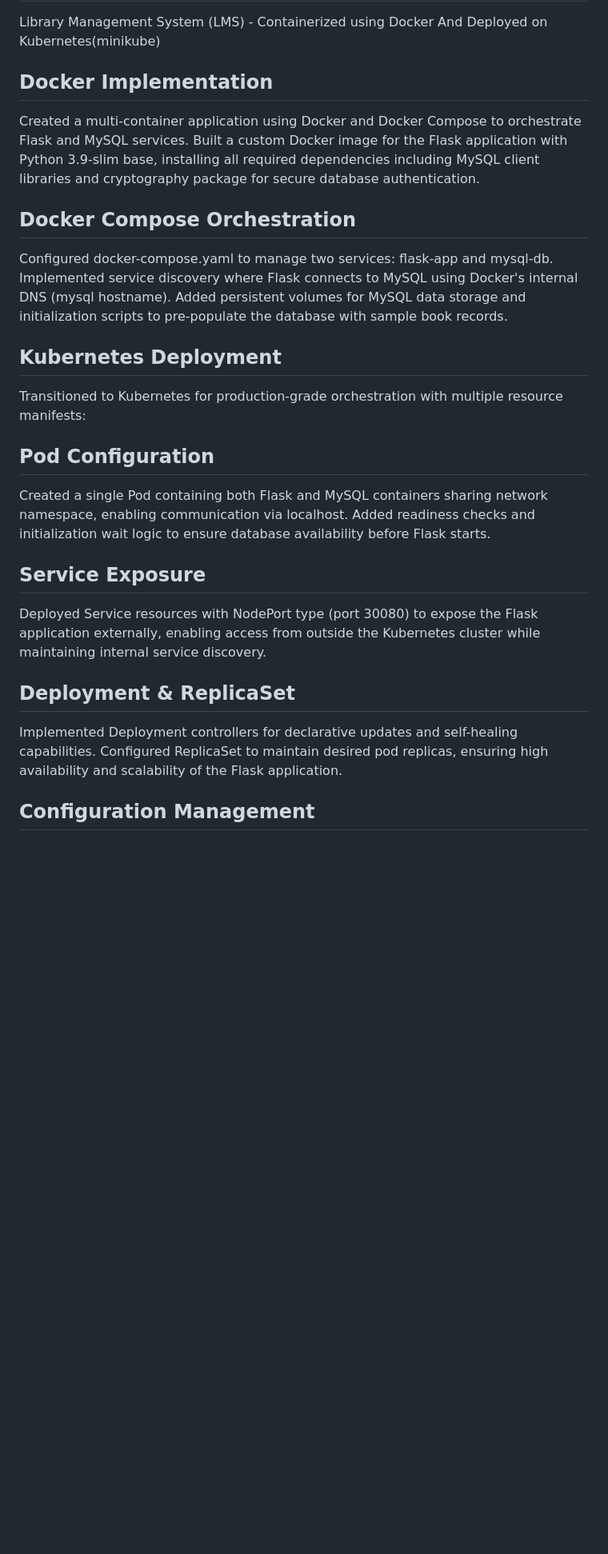
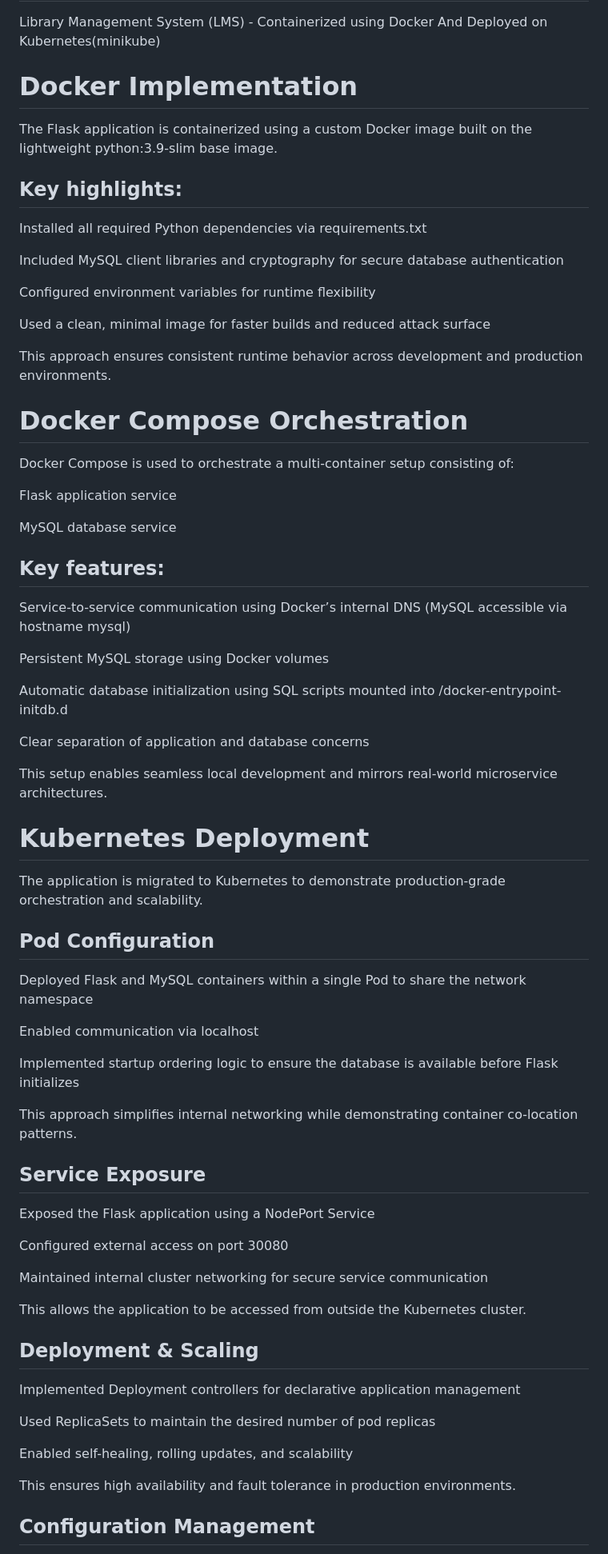
Before and after one commit to ayush039-cmyk/Library-Management-System-Containerized-and-Deployed-on-Kubernetes-Minikube-, a Markdown page: README.md, the part around one of its changes. Shown at 80% size. Rendered like a GitHub page; blank space fills up the shorter version.

```diff
--- a/README.md
+++ b/README.md
@@ -2,28 +2,75 @@
 
 Library Management System (LMS) - Containerized using Docker And Deployed on Kubernetes(minikube)
 
-## Docker Implementation
+# Docker Implementation
 
-Created a multi-container application using Docker and Docker Compose to orchestrate Flask and MySQL services. Built a custom Docker image for the Flask application with Python 3.9-slim base, installing all required dependencies including MySQL client libraries and cryptography package for secure database authentication.
+The Flask application is containerized using a custom Docker image built on the lightweight python:3.9-slim base image.
 
-## Docker Compose Orchestration
+## Key highlights:
 
-Configured docker-compose.yaml to manage two services: flask-app and mysql-db. Implemented service discovery where Flask connects to MySQL using Docker's internal DNS (mysql hostname). Added persistent volumes for MySQL data storage and initialization scripts to pre-populate the database with sample book records.
+Installed all required Python dependencies via requirements.txt
 
-## Kubernetes Deployment
+Included MySQL client libraries and cryptography for secure database authentication
 
-Transitioned to Kubernetes for production-grade orchestration with multiple resource manifests:
+Configured environment variables for runtime flexibility
+
+Used a clean, minimal image for faster builds and reduced attack surface
+
+This approach ensures consistent runtime behavior across development and production environments.
+
+# Docker Compose Orchestration
+
+Docker Compose is used to orchestrate a multi-container setup consisting of:
+
+Flask application service
+
+MySQL database service
+
+## Key features:
+
+Service-to-service communication using Docker’s internal DNS (MySQL accessible via hostname mysql)
+
+Persistent MySQL storage using Docker volumes
+
+Automatic database initialization using SQL scripts mounted into /docker-entrypoint-initdb.d
+
+Clear separation of application and database concerns
+
+This setup enables seamless local development and mirrors real-world microservice architectures.
+
+# Kubernetes Deployment
+
+The application is migrated to Kubernetes to demonstrate production-grade orchestration and scalability.
+
 ## Pod Configuration
 
-Created a single Pod containing both Flask and MySQL containers sharing network namespace, enabling communication via localhost. Added readiness checks and initialization wait logic to ensure database availability before Flask starts.
+Deployed Flask and MySQL containers within a single Pod to share the network namespace
+
+Enabled communication via localhost
+
+Implemented startup ordering logic to ensure the database is available before Flask initializes
+
+This approach simplifies internal networking while demonstrating container co-location patterns.
 
 ## Service Exposure
 
-Deployed Service resources with NodePort type (port 30080) to expose the Flask application externally, enabling access from outside the Kubernetes cluster while maintaining internal service discovery.
+Exposed the Flask application using a NodePort Service
 
-## Deployment & ReplicaSet
+Configured external access on port 30080
 
-Implemented Deployment controllers for declarative updates and self-healing capabilities. Configured ReplicaSet to maintain desired pod replicas, ensuring high availability and scalability of the Flask application.
+Maintained internal cluster networking for secure service communication
+
+This allows the application to be accessed from outside the Kubernetes cluster.
+
+## Deployment & Scaling
+
+Implemented Deployment controllers for declarative application management
+
+Used ReplicaSets to maintain the desired number of pod replicas
+
+Enabled self-healing, rolling updates, and scalability
+
+This ensures high availability and fault tolerance in production environments.
 
 ## Configuration Management
 
```
Also changed, not shown: other parts of README.md (+11 -2 lines).
